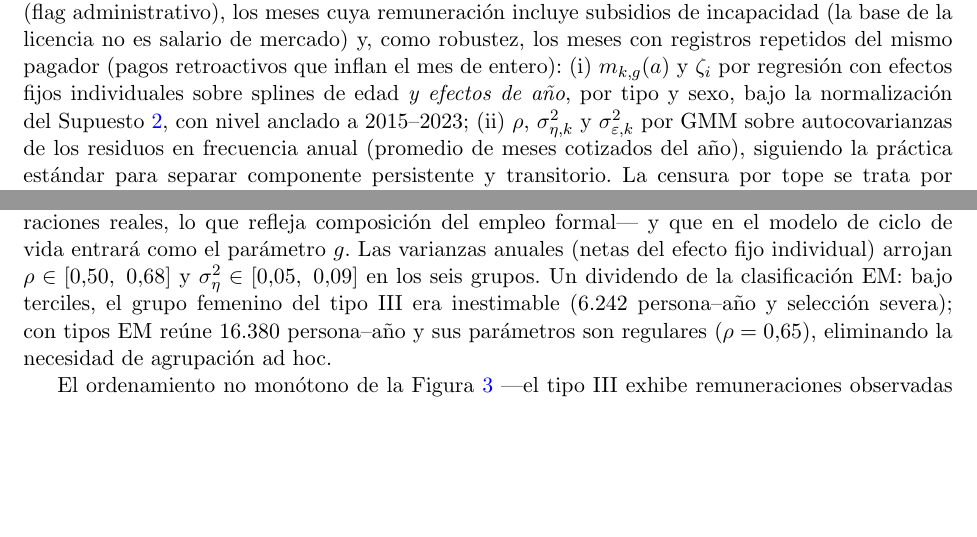
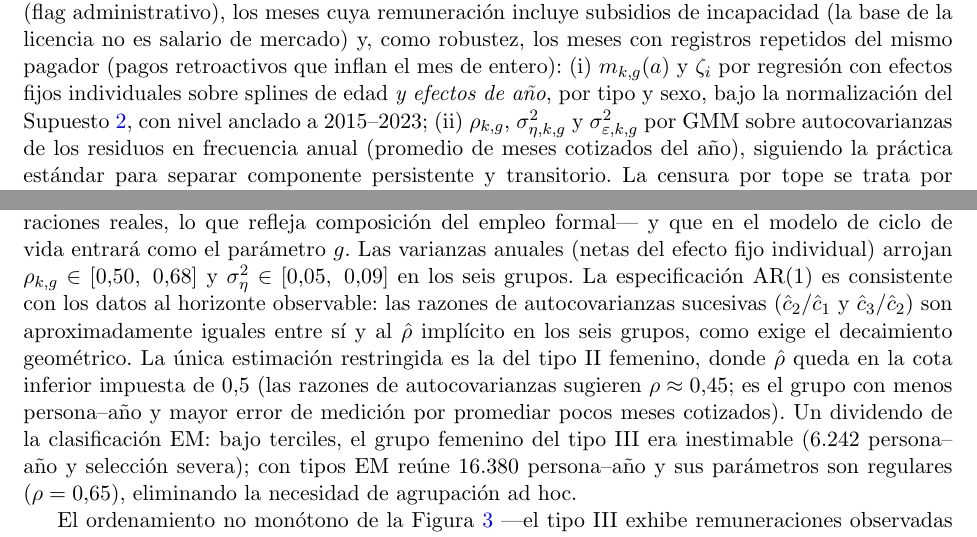
Before and after one commit to carlos-perez-g/Pensiones, a LaTeX document (notes/modelo_cotizaciones.tex): two parts of pages 5 and 8 of 13, joined at a grey line, cut so that both start at the same text, the shorter picture padded with empty space. Compiled offline with pdfLaTeX.

Commit message:
Update modelo_cotizaciones.tex

```diff
--- a/notes/modelo_cotizaciones.tex
+++ b/notes/modelo_cotizaciones.tex
@@ -15,7 +15,7 @@
 
 \title{Un modelo estocástico de las cotizaciones previsionales chilenas\\
 \large Nota metodológica — borrador para discusión}
-\author{Carlos Pérez\thanks{Universidad Andrés Bello. Borrador; no citar.}}
+\author{Carlos Pérez G.\thanks{Universidad Andrés Bello. Borrador; no citar.}}
 \date{\today}
 
 \begin{document}
@@ -326,7 +327,7 @@ mismo pagador (pagos retroactivos que inflan el mes de entero): (i)
 $m_{k,g}(a)$ y $\zeta_{i}$ por regresión con efectos fijos individuales sobre
 splines de edad \emph{y efectos de año}, por tipo y sexo, bajo la
 normalización del Supuesto~\ref{as:apc}, con nivel anclado a 2015--2023;
-(ii) $\rho$, $\sigma^2_{\eta,k}$ y $\sigma^2_{\varepsilon,k}$ por GMM sobre
+(ii) $\rho_{k,g}$, $\sigma^2_{\eta,k,g}$ y $\sigma^2_{\varepsilon,k,g}$ por GMM sobre
 autocovarianzas de los residuos en frecuencia anual (promedio de meses
 cotizados del año), siguiendo la práctica estándar para separar componente
 persistente y transitorio. La censura por tope se trata por máxima
@@ -435,8 +436,16 @@ La Figura~\ref{fig:perfiles} presenta los perfiles edad--ingreso anclados a
 2,7--4,0\% anual —superior al índice agregado de remuneraciones reales, lo
 que refleja composición del empleo formal— y que en el modelo de ciclo de
 vida entrará como el parámetro $g$. Las varianzas anuales (netas del efecto
-fijo individual) arrojan $\rho \in [0{,}50,\ 0{,}68]$ y
-$\sigma^2_\eta \in [0{,}05,\ 0{,}09]$ en los seis grupos. Un dividendo de la
+fijo individual) arrojan $\rho_{k,g} \in [0{,}50,\ 0{,}68]$ y
+$\sigma^2_{\eta} \in [0{,}05,\ 0{,}09]$ en los seis grupos. La
+especificación AR(1) es consistente con los datos al horizonte observable:
+las razones de autocovarianzas sucesivas ($\hat c_2/\hat c_1$ y
+$\hat c_3/\hat c_2$) son aproximadamente iguales entre sí y al $\hat\rho$
+implícito en los seis grupos, como exige el decaimiento geométrico. La
+única estimación restringida es la del tipo II femenino, donde $\hat\rho$
+queda en la cota inferior impuesta de 0,5 (las razones de autocovarianzas
+sugieren $\rho \approx 0{,}45$; es el grupo con menos persona--año y mayor
+error de medición por promediar pocos meses cotizados). Un dividendo de la
 clasificación EM: bajo terciles, el grupo femenino del tipo III era inestimable
 (6.242 persona--año y selección severa); con tipos EM reúne 16.380
 persona--año y sus parámetros son regulares ($\rho = 0{,}65$), eliminando la
```
Also changed, not shown: notes/modelo_cotizaciones.tex (7 more changed lines).
